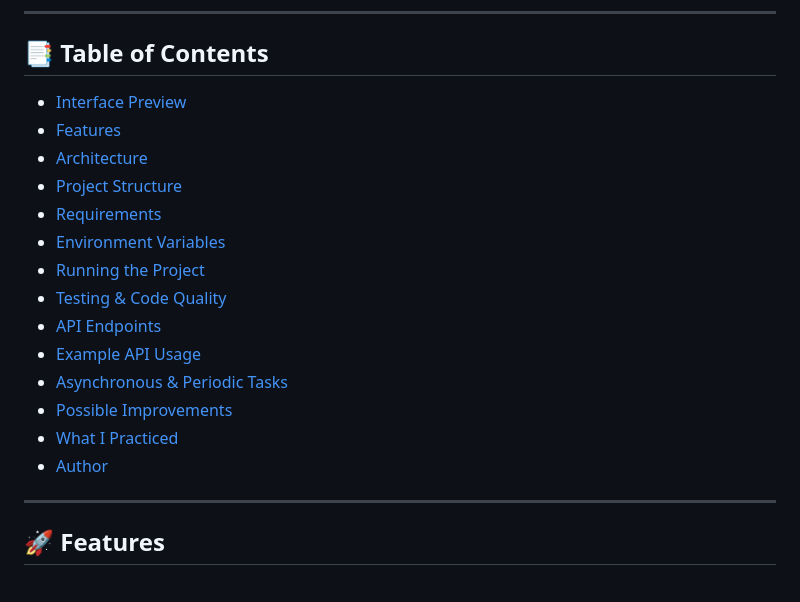
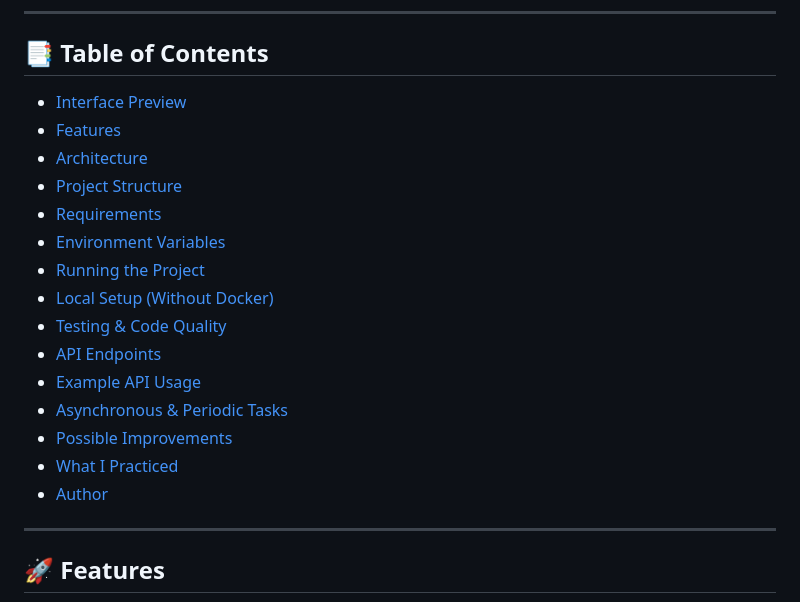
Before and after one commit to hezhenn/taskmanager, a Markdown page: README.md, the part around the change. Drawn GitHub-style.

Commit message:
docs(readme): fix TOC anchor links and add local setup link

```diff
--- a/README.md
+++ b/README.md
@@ -81,20 +81,21 @@ The project was built as a portfolio piece to demonstrate:
 
 ## 📑 Table of Contents
 
-- [Interface Preview](#️-interface-preview)
-- [Features](#-features)
-- [Architecture](#️-architecture)
-- [Project Structure](#-project-structure)
-- [Requirements](#-requirements)
-- [Environment Variables](#-environment-variables)
-- [Running the Project](#-running-the-project)
-- [Testing & Code Quality](#-testing--code-quality)
-- [API Endpoints](#-api-endpoints)
-- [Example API Usage](#-example-api-usage)
-- [Asynchronous & Periodic Tasks](#-asynchronous--periodic-tasks-celery--redis)
-- [Possible Improvements](#-possible-improvements)
-- [What I Practiced](#-what-i-practiced)
-- [Author](#-author)
+- [Interface Preview](#interface-preview)
+- [Features](#features)
+- [Architecture](#architecture)
+- [Project Structure](#project-structure)
+- [Requirements](#requirements)
+- [Environment Variables](#environment-variables)
+- [Running the Project](#running-the-project)
+- [Local Setup (Without Docker)](#local-setup-without-docker)
+- [Testing & Code Quality](#testing--code-quality)
+- [API Endpoints](#api-endpoints)
+- [Example API Usage](#example-api-usage)
+- [Asynchronous & Periodic Tasks](#asynchronous--periodic-tasks-celery--redis)
+- [Possible Improvements](#possible-improvements)
+- [What I Practiced](#what-i-practiced)
+- [Author](#author)
 
 ---
 
```
